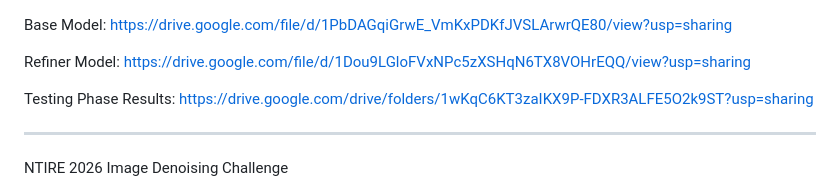
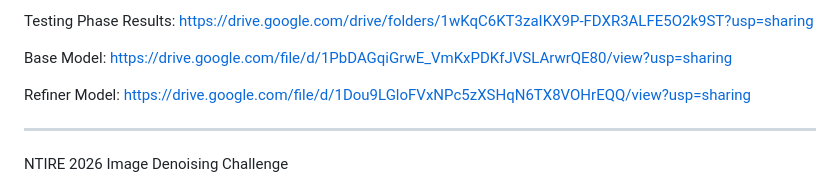
Before and after one commit to arunbarkhanda/NTIRE_2026_arun, a Markdown page: README.md, the part around the change. Drawn GitHub-style.

```diff
--- a/README.md
+++ b/README.md
@@ -1,8 +1,8 @@
+Testing Phase Results: https://drive.google.com/drive/folders/1wKqC6KT3zaIKX9P-FDXR3ALFE5O2k9ST?usp=sharing
+
 Base Model: https://drive.google.com/file/d/1PbDAGqiGrwE_VmKxPDKfJVSLArwrQE80/view?usp=sharing
 
 Refiner Model: https://drive.google.com/file/d/1Dou9LGloFVxNPc5zXSHqN6TX8VOHrEQQ/view?usp=sharing
-
-Testing Phase Results: https://drive.google.com/drive/folders/1wKqC6KT3zaIKX9P-FDXR3ALFE5O2k9ST?usp=sharing
 
 --------------------------------------------------------------------------------------------------------------
 
```
